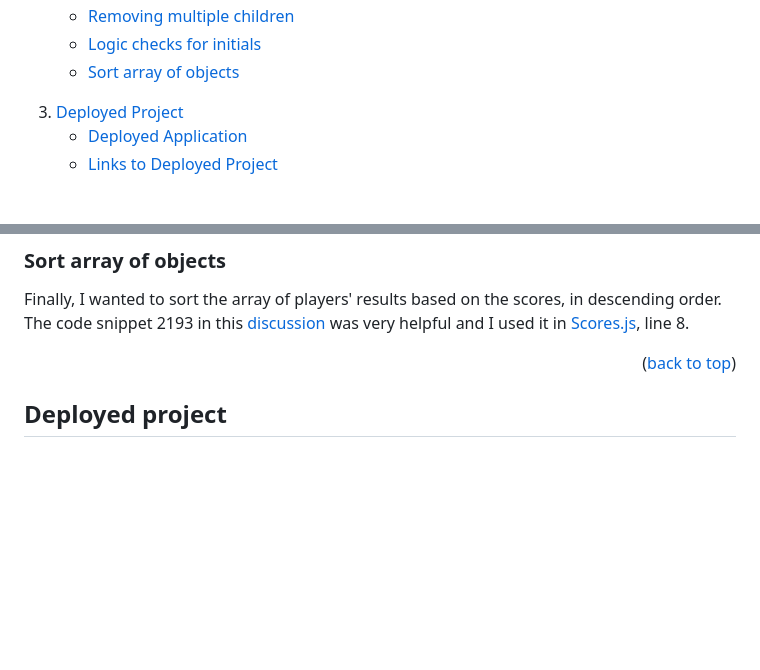
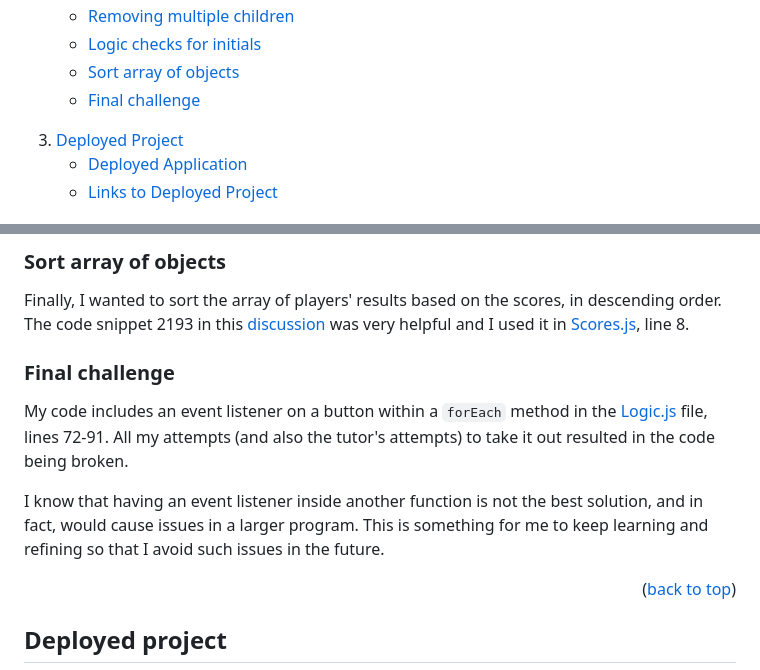
Before and after one commit to icollier77/JS-code-quiz, a Markdown page: README.md, 2 parts joined by grey strips. Rendered like a GitHub page; folded sections open; blank space fills up the shorter version.

Commit message:
added a paragraph about the final challenge to README

```diff
--- a/README.md
+++ b/README.md
@@ -49,6 +49,7 @@ Assignment 6 of the [Front-End Web Dev bootcamp][bootcamp-url] to create a timed
         <li><a href="#removing-multiple-children">Removing multiple children</a></li>
         <li><a href="#logic-checks-for-initials">Logic checks for initials</a></li>
         <li><a href="#sort-array-of-objects">Sort array of objects</a></li>
+        <li><a href="#final-challenge">Final challenge</a></li>
       </ul>
     <li><a href="#deployed-project">Deployed Project</a></li>
       <ul>
@@ -156,6 +157,12 @@ I wanted to remove all white spaces from the user's input (initials), and to pre
 
 Finally, I wanted to sort the array of players' results based on the scores, in descending order. The code snippet 2193 in this [discussion][sort-array-url] was very helpful and I used it in [Scores.js][scores-file], line 8.
 
+### Final challenge
+
+My code includes an event listener on a button within a `forEach` method in the [Logic.js][logic-file] file, lines 72-91. All my attempts (and also the tutor's attempts) to take it out resulted in the code being broken.
+
+I know that having an event listener inside another function is not the best solution, and in fact, would cause issues in a larger program. This is something for me to keep learning and refining so that I avoid such issues in the future.
+
 <p align="right">(<a href="#readme-top">back to top</a>)</p>
 
 <!-- Deployed project -->
```
